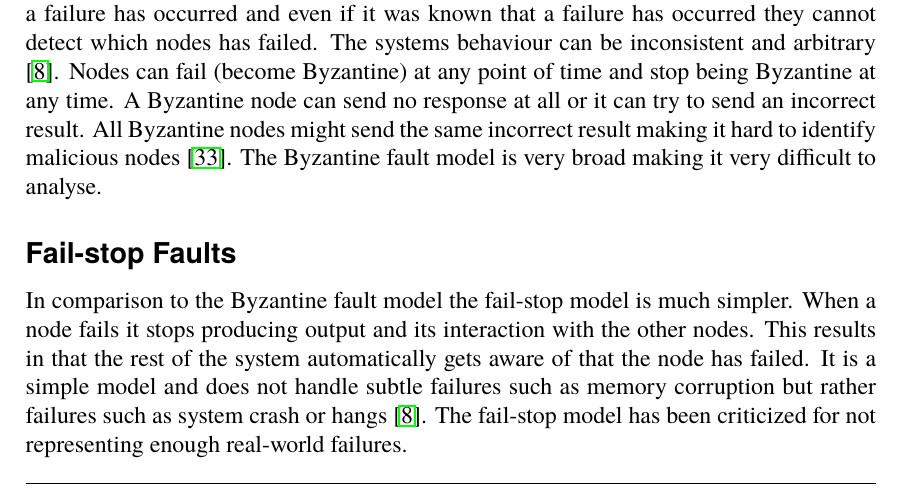
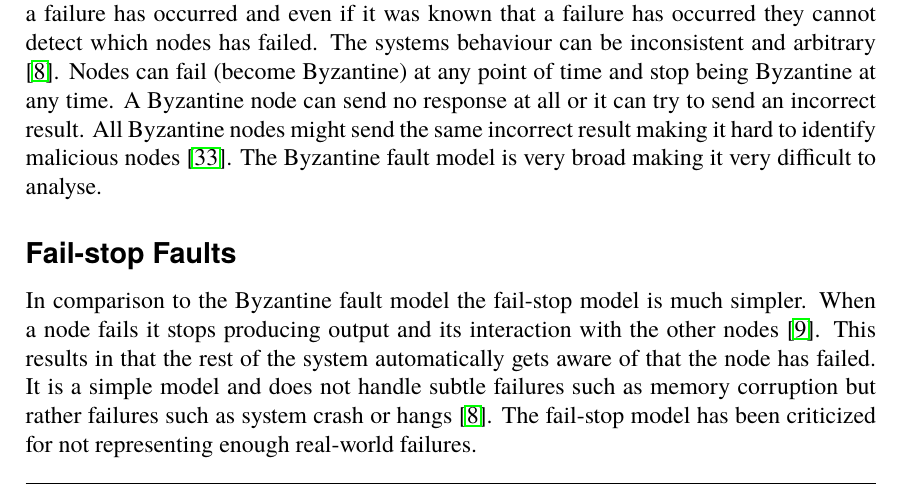
Before and after one commit to PStahl/master_thesis, a LaTeX thesis (report.tex): part of page 16 of 64, cut so that both start at the same text. Compiled offline with pdfLaTeX.

Commit message:
update fail-stop model description

```diff
--- a/report.tex
+++ b/report.tex
@@ -256,9 +256,8 @@ The Byzantine fault model is very broad making it very difficult to analyse.
 
 \subsubsection*{Fail-stop Faults}
 %Also called the crash-stop model
-In comparison to the Byzantine fault model the fail-stop model is much simpler. When a node fails it stops producing output and its interaction with the other nodes. This results in that the rest of the system automatically gets aware of that the node has failed. It is a simple model and does not handle subtle failures such as memory corruption but rather failures such as system crash or hangs \cite{surveyFaultParallel}. The fail-stop model has been criticized for not representing enough real-world failures.
+In comparison to the Byzantine fault model the fail-stop model is much simpler. When a node fails it stops producing output and its interaction with the other nodes \cite{faultTolerantFundamentals}. This results in that the rest of the system automatically gets aware of that the node has failed. It is a simple model and does not handle subtle failures such as memory corruption but rather failures such as system crash or hangs \cite{surveyFaultParallel}. The fail-stop model has been criticized for not representing enough real-world failures.
 
-% fail-stop (in which a processor crashes, but this may be easily detected by its neighbors) \cite{faultTolerantFundamentals}
 % This failure model has the practical implication that avoids the use of complicated software and/or hardware replication systems for recovering tasks from failed server. Consequently, the application cannot be successfully serviced by the system if at least one task remains unprocessed at a failed server. \cite{perfRelNonMarkovian}
 
 \subsubsection*{Fail-stutter Faults}
```
